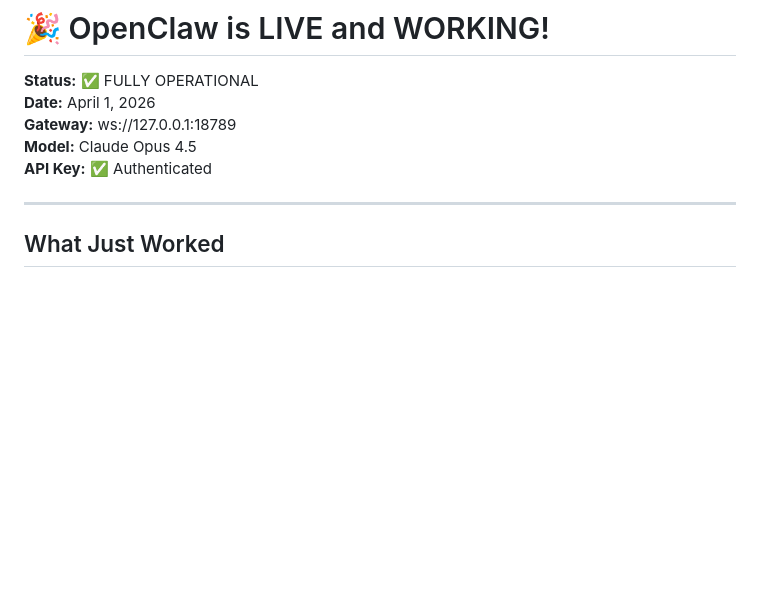
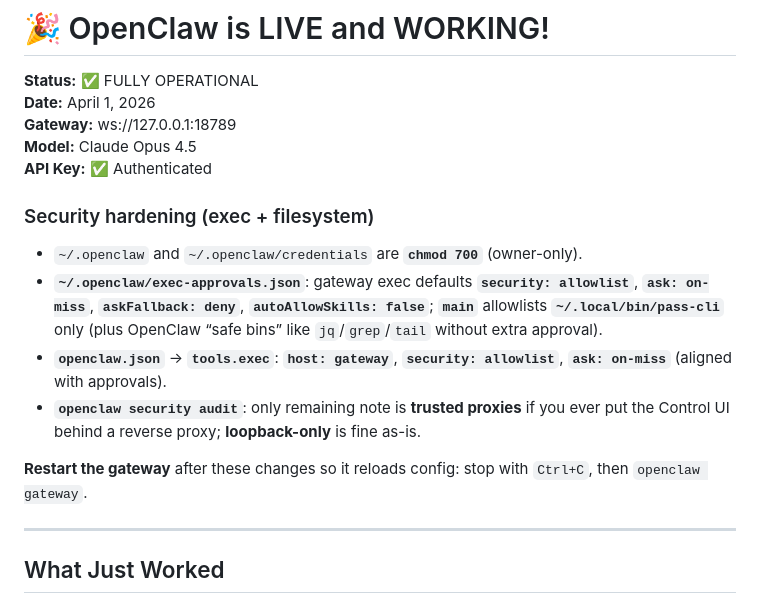
Before and after one commit to farrox/myOpenClaw, a Markdown page: SUCCESS.md, the part around the change. Drawn GitHub-style; blank space fills up the shorter version.

Commit message:
Document exec approvals and filesystem hardening applied on gateway host
Made-with: Cursor

```diff
--- a/SUCCESS.md
+++ b/SUCCESS.md
@@ -5,6 +5,15 @@
 **Gateway:** ws://127.0.0.1:18789
 **Model:** Claude Opus 4.5
 **API Key:** ✅ Authenticated
+
+### Security hardening (exec + filesystem)
+
+- `~/.openclaw` and `~/.openclaw/credentials` are **`chmod 700`** (owner-only).
+- **`~/.openclaw/exec-approvals.json`**: gateway exec defaults **`security: allowlist`**, **`ask: on-miss`**, **`askFallback: deny`**, **`autoAllowSkills: false`**; **`main`** allowlists **`~/.local/bin/pass-cli`** only (plus OpenClaw “safe bins” like `jq`/`grep`/`tail` without extra approval).
+- **`openclaw.json`** → **`tools.exec`**: **`host: gateway`**, **`security: allowlist`**, **`ask: on-miss`** (aligned with approvals).
+- **`openclaw security audit`**: only remaining note is **trusted proxies** if you ever put the Control UI behind a reverse proxy; **loopback-only** is fine as-is.
+
+**Restart the gateway** after these changes so it reloads config: stop with `Ctrl+C`, then `openclaw gateway`.
 
 ---
 
```
